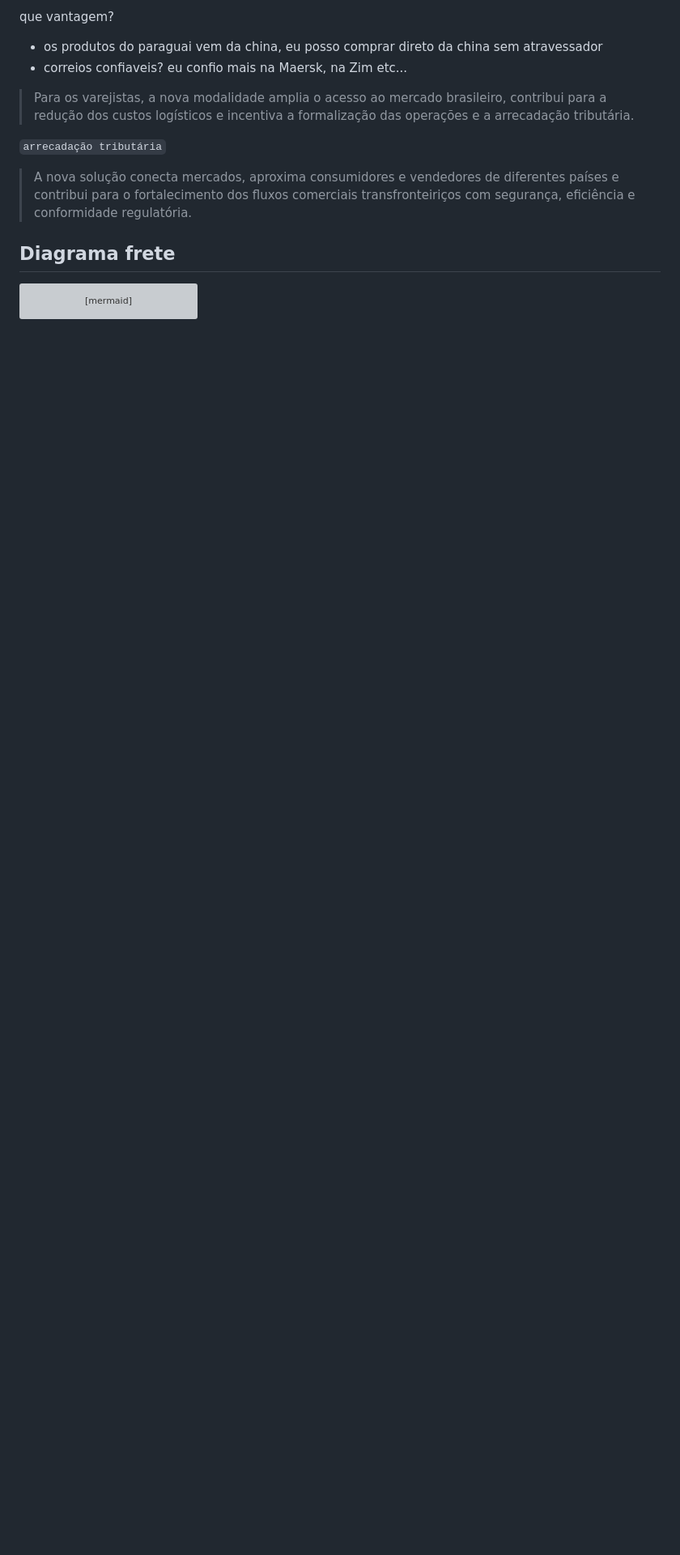
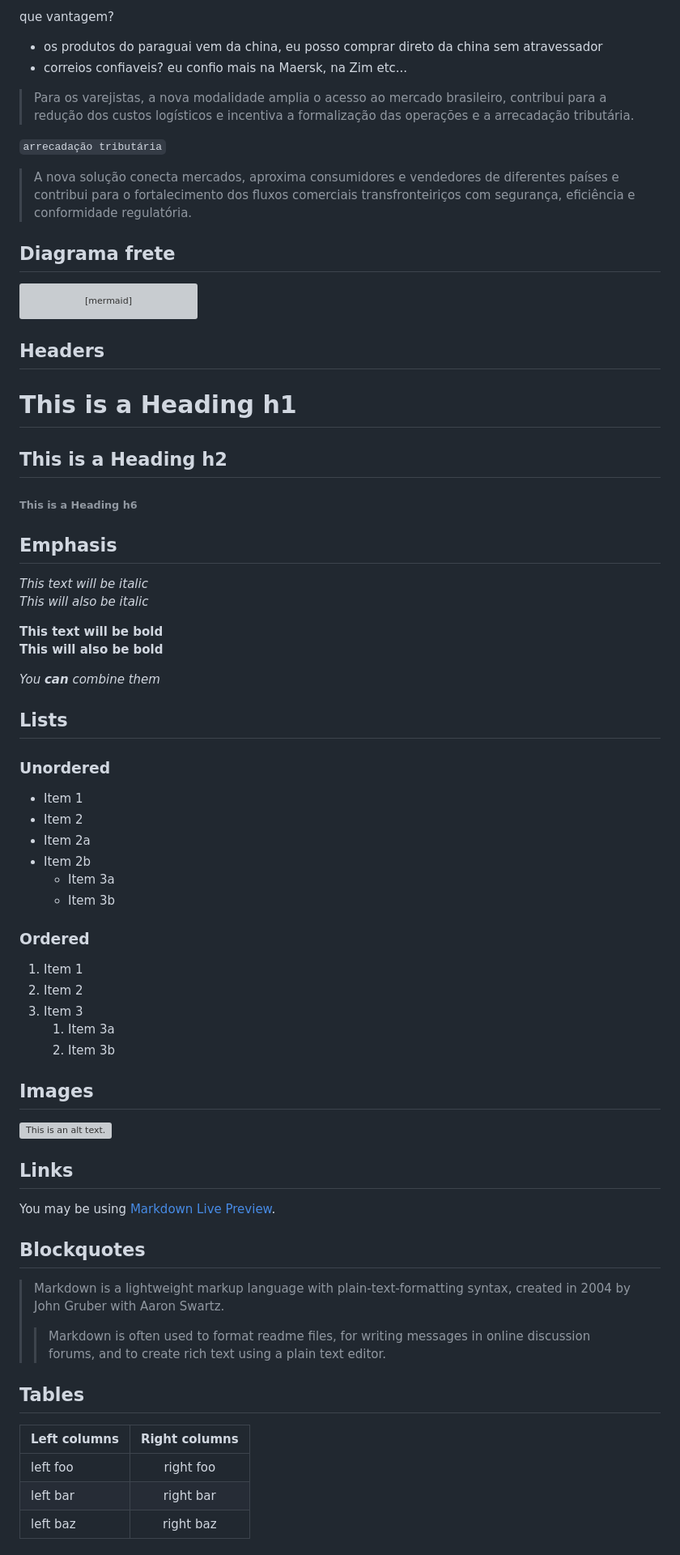
Before and after one commit to brasilsempano-ops/brasilsempano-ops.github.io, a Markdown page: conteudo.md, the part around one of its changes. Shown at 81% size. Drawn GitHub-style; blank space fills up the shorter version; grey boxes are pictures that could not be loaded.

````diff
--- a/conteudo.md
+++ b/conteudo.md
@@ -37,6 +37,8 @@ que vantagem?
 > A nova solução conecta mercados, aproxima consumidores e vendedores de diferentes países e contribui para o fortalecimento dos fluxos comerciais transfronteiriços com segurança, eficiência e conformidade regulatória.
 
 
+
+
 ## Diagrama frete
 ```mermaid
 graph TD
@@ -50,3 +52,62 @@ graph TD
   k --> L[brasil receita] --> m{Frete}
   m --> n[casa]
 ```
+
+
+## Headers
+
+# This is a Heading h1
+## This is a Heading h2
+###### This is a Heading h6
+
+## Emphasis
+
+*This text will be italic*
+_This will also be italic_
+
+**This text will be bold**
+__This will also be bold__
+
+_You **can** combine them_
+
+## Lists
+
+### Unordered
+
+* Item 1
+* Item 2
+* Item 2a
+* Item 2b
+    * Item 3a
+    * Item 3b
+
+### Ordered
+
+1. Item 1
+2. Item 2
+3. Item 3
+    1. Item 3a
+    2. Item 3b
+
+## Images
+
+![This is an alt text.](/image/Markdown-mark.svg "This is a sample image.")
+
+## Links
+
+You may be using [Markdown Live Preview](https://markdownlivepreview.com/).
+
+## Blockquotes
+
+> Markdown is a lightweight markup language with plain-text-formatting syntax, created in 2004 by John Gruber with Aaron Swartz.
+>
+>> Markdown is often used to format readme files, for writing messages in online discussion forums, and to create rich text using a plain text editor.
+
+## Tables
+
+| Left columns  | Right columns |
+| ------------- |:-------------:|
+| left foo      | right foo     |
+| left bar      | right bar     |
+| left baz      | right baz     |
+
````
Also changed, not shown: other parts of conteudo.md (+18 -0 lines).
